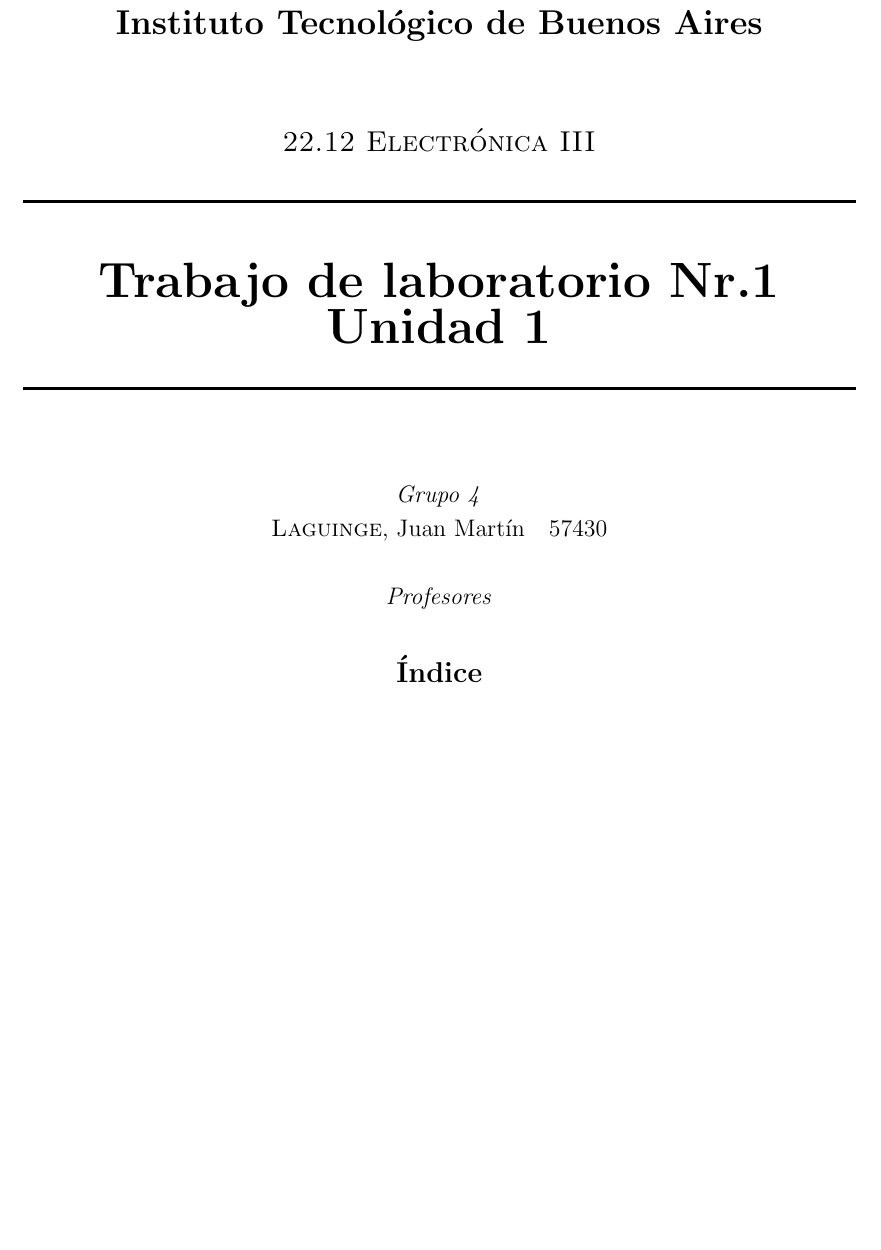
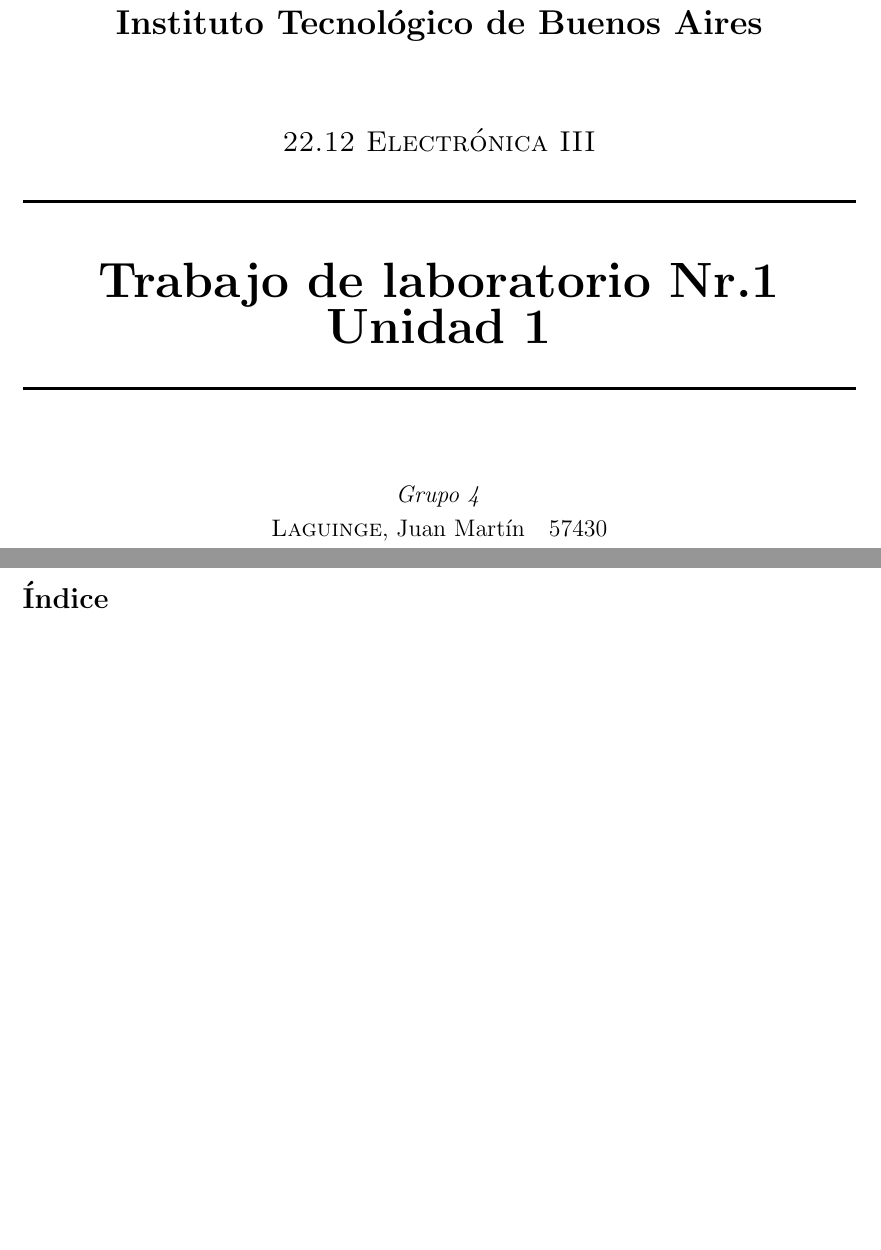
Before and after one commit to itba-electro3-2019/tp1-grupo-4, a LaTeX document (Informe.tex, which reads Caratula.tex): part of the page before the commit and two parts of pages 1 and 2 of 2 after it, the two joined at a grey line, cut so that both start at the same text, the shorter picture padded with empty space. Compiled offline with pdfLaTeX.

Commit message:
Base compila en windows, falta agregar toques finales+ ver si compila en ubuntu

```diff
--- a/Caratula.tex
+++ b/Caratula.tex
@@ -15,15 +16,12 @@
 \vspace{3px}
 
 \begin{tabular}{lr}
-\textsc{Laguinge}, Juan Mart\'in  & 57430\\
+\textsc{Laguinge}, Juan Mart\'in  & 57430 \\
 \end{tabular}
 
 \vspace{20px}
 
-\emph{Profesores}\\
-\vspace{3px}
-\textsc{Dewald, Kevin\\
-\vspace{100px}
+}
 
 \vfill
 
--- a/Informe.tex
+++ b/Informe.tex
@@ -15,5 +15,5 @@
 
 %Falta agregar archivos
 
-\clearpage
+
 \end{document}
```
Also changed, not shown: Caratula.tex (1 more changed lines).
